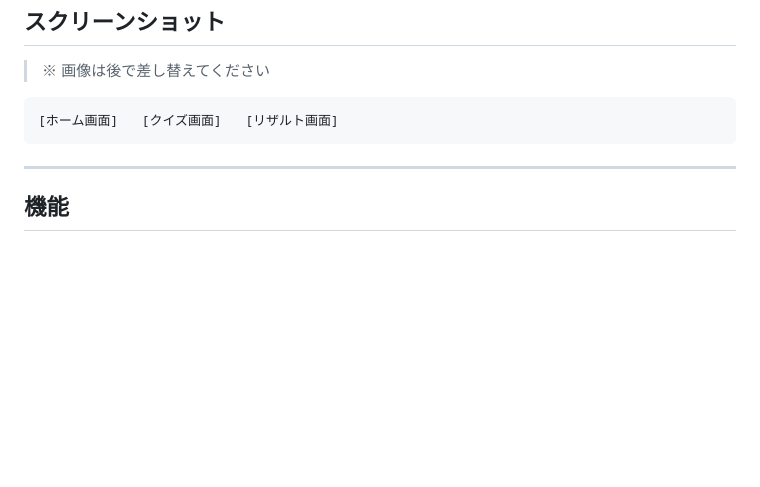
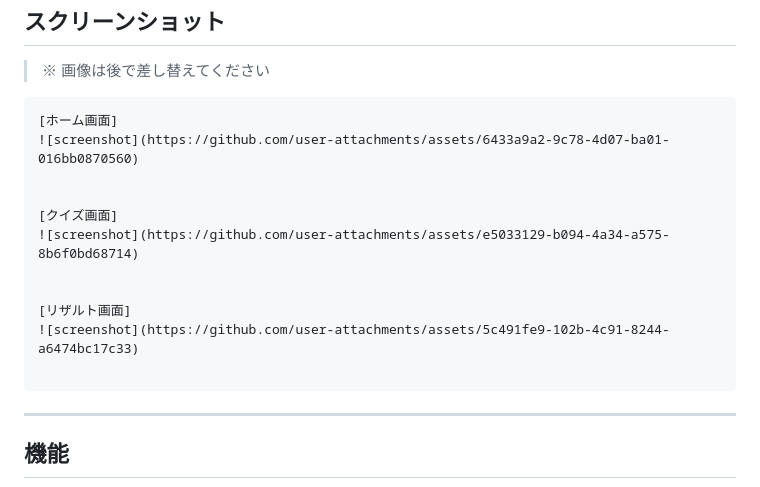
Before and after one commit to YutaApp/pokemon_cry_quize_app, a Markdown page: README.md, the part around the change. Rendered like a GitHub page; blank space fills up the shorter version.

Commit message:
Add screenshots for home, quiz, and result screens

````diff
--- a/README.md
+++ b/README.md
@@ -10,7 +10,17 @@ PokeAPI の鳴き声データを使った Flutter 製のクイズアプリです
 > ※ 画像は後で差し替えてください
 
 ```
-[ホーム画面]   [クイズ画面]   [リザルト画面]
+[ホーム画面]
+![screenshot](https://github.com/user-attachments/assets/6433a9a2-9c78-4d07-ba01-016bb0870560)
+
+
+[クイズ画面]
+![screenshot](https://github.com/user-attachments/assets/e5033129-b094-4a34-a575-8b6f0bd68714)
+
+
+[リザルト画面]
+![screenshot](https://github.com/user-attachments/assets/5c491fe9-102b-4c91-8244-a6474bc17c33)
+
 ```
 
 ---
````
